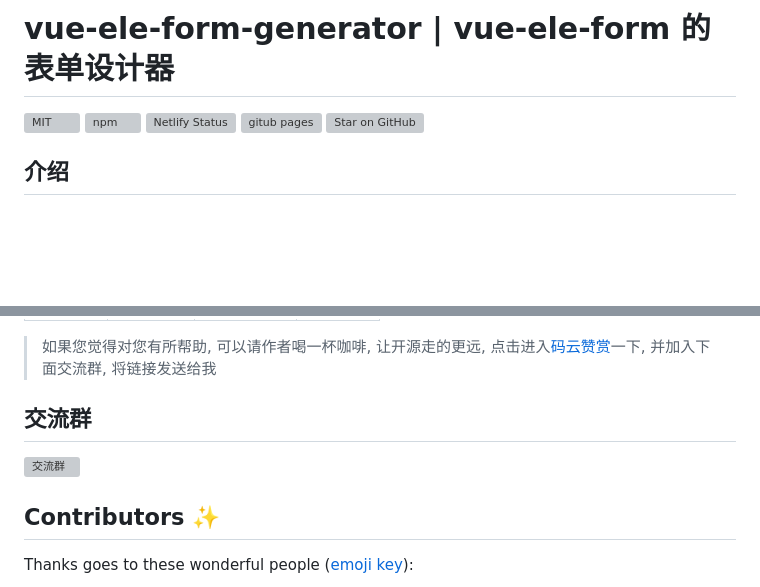
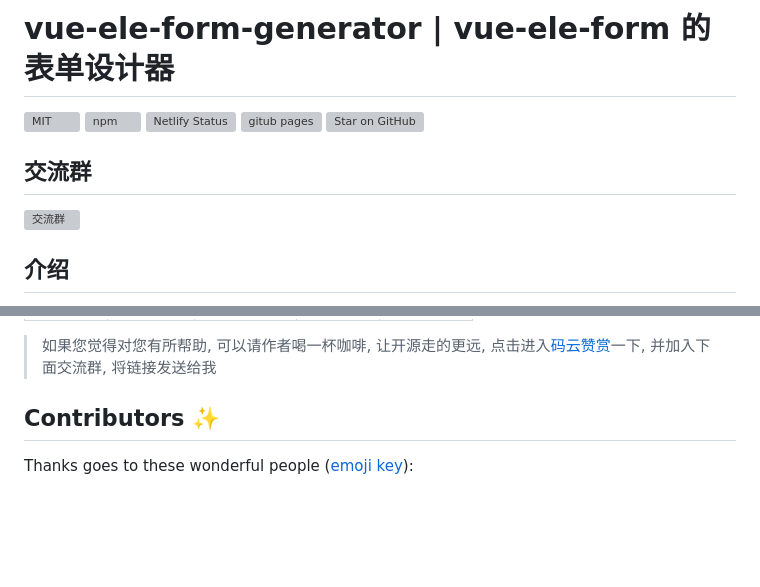
Before and after one commit to cyrelk8/N0SPichetv, a Markdown page: README.md, 2 parts joined by grey strips. Rendered like a GitHub page; blank space fills up the shorter version; grey boxes are pictures that could not be loaded.

```diff
--- a/README.md
+++ b/README.md
@@ -5,6 +5,10 @@
 [![Netlify Status](https://api.netlify.com/api/v1/badges/4c2ddffb-26b2-4e64-8b22-25678db57483/deploy-status)](https://app.netlify.com/sites/vue-ele-form-generator/deploys)
 ![gitub pages](https://github.com/dream2023/vue-ele-form-generator/workflows/gitub%20pages/badge.svg)
 [![Star on GitHub](https://img.shields.io/github/stars/dream2023/vue-ele-form-generator.svg?style=social)](https://github.com/dream2023/vue-ele-form-generator/stargazers)
+
+## 交流群
+
+![交流群](https://i.loli.net/2020/02/07/MmY1u7f4wR3igcB.jpg)
 
 ## 介绍
 
@@ -145,10 +155,6 @@ docker run -d --name=fgen -p 54321:80 chaojie1234/fgen
 <!--platinum end-->
 
 > 如果您觉得对您有所帮助, 可以请作者喝一杯咖啡, 让开源走的更远, 点击进入[码云赞赏](https://gitee.com/dream2023/vue-ele-form-generator)一下, 并加入下面交流群, 将链接发送给我
-
-## 交流群
-
-![交流群](https://i.loli.net/2020/02/07/MmY1u7f4wR3igcB.jpg)
 
 ## Contributors ✨
 
```
Also changed, not shown: other parts of README.md (+6 -0 lines).
